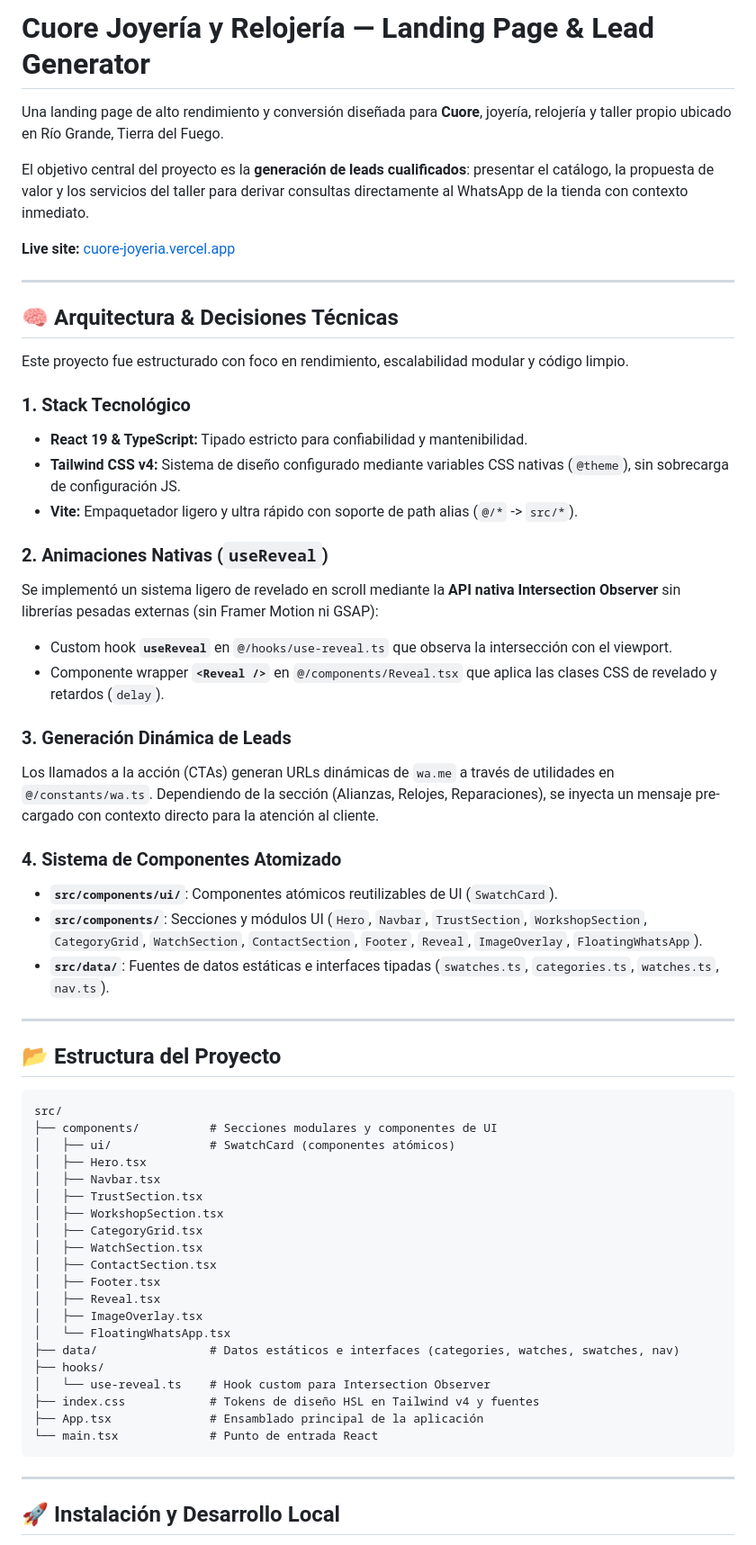
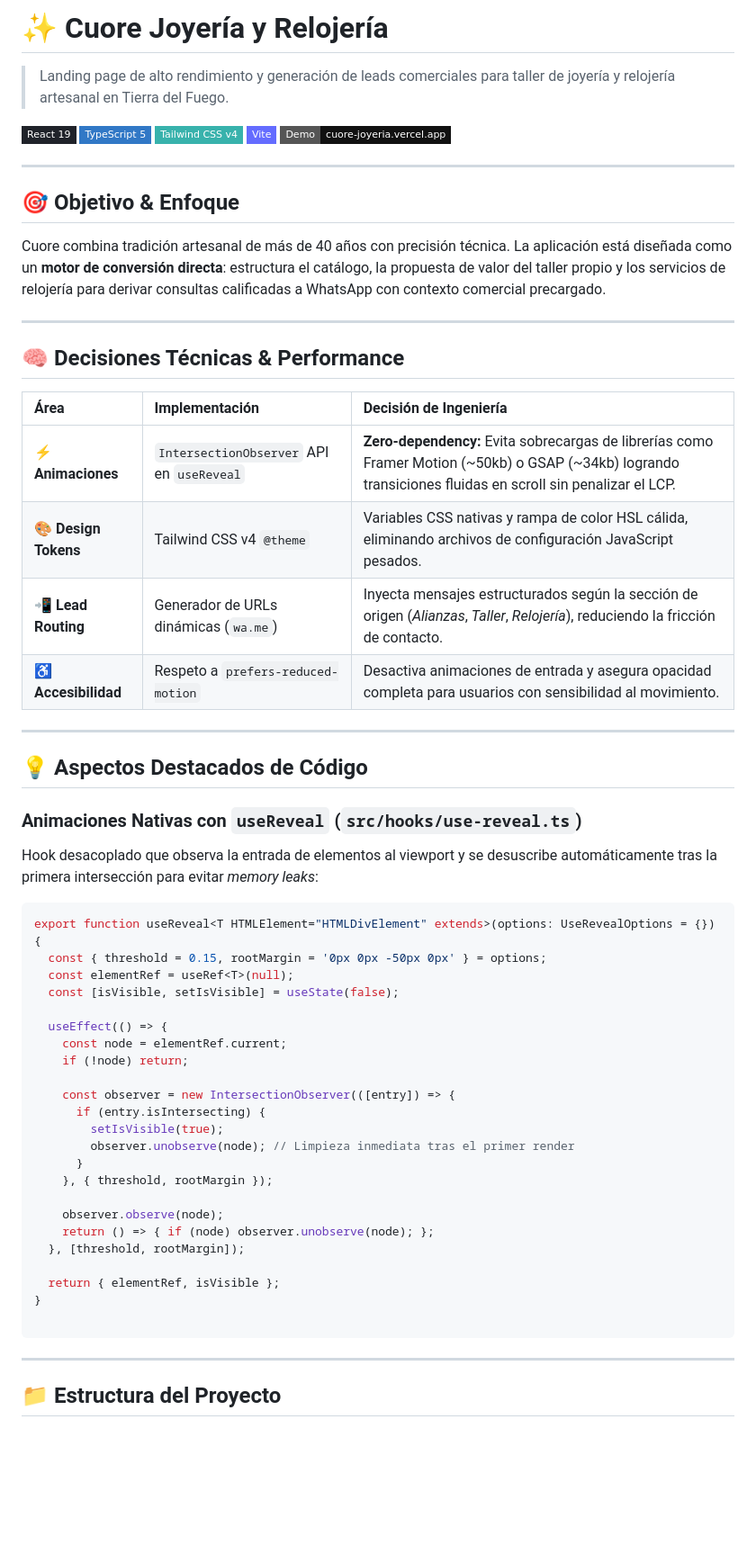
Before and after one commit to nadiaescobbb/-Cuore-joyeria, a Markdown page: README.md, the part around one of its changes. Shown at 90% size. GitHub-like rendering; badges without logos; blank space fills up the shorter version.

````diff
--- a/README.md
+++ b/README.md
@@ -1,63 +1,64 @@
-# Cuore Joyería y Relojería — Landing Page & Lead Generator
+# ✨ Cuore Joyería y Relojería
 
-Una landing page de alto rendimiento y conversión diseñada para **Cuore**, joyería, relojería y taller propio ubicado en Río Grande, Tierra del Fuego.
+> Landing page de alto rendimiento y generación de leads comerciales para taller de joyería y relojería artesanal en Tierra del Fuego.
 
-El objetivo central del proyecto es la **generación de leads cualificados**: presentar el catálogo, la propuesta de valor y los servicios del taller para derivar consultas directamente al WhatsApp de la tienda con contexto inmediato.
-
-**Live site:** [cuore-joyeria.vercel.app](https://cuore-joyeria.vercel.app)
+[![React 19](https://img.shields.io/badge/React_19-20232A?style=flat-square&logo=react&logoColor=61DAFB)](https://react.dev/)
+[![TypeScript](https://img.shields.io/badge/TypeScript_5-3178C6?style=flat-square&logo=typescript&logoColor=white)](https://www.typescriptlang.org/)
+[![Tailwind CSS v4](https://img.shields.io/badge/Tailwind_CSS_v4-38B2AC?style=flat-square&logo=tailwind-css&logoColor=white)](https://tailwindcss.com/)
+[![Vite](https://img.shields.io/badge/Vite-646CFF?style=flat-square&logo=vite&logoColor=white)](https://vitejs.dev/)
+[![Live Demo](https://img.shields.io/badge/Demo-cuore--joyeria.vercel.app-111111?style=flat-square&logo=vercel&logoColor=white)](https://cuore-joyeria.vercel.app)
 
 ---
 
-## 🧠 Arquitectura & Decisiones Técnicas
+## 🎯 Objetivo & Enfoque
 
-Este proyecto fue estructurado con foco en rendimiento, escalabilidad modular y código limpio.
-
-### 1. Stack Tecnológico
-* **React 19 & TypeScript:** Tipado estricto para confiabilidad y mantenibilidad.
-* **Tailwind CSS v4:** Sistema de diseño configurado mediante variables CSS nativas (`@theme`), sin sobrecarga de configuración JS.
-* **Vite:** Empaquetador ligero y ultra rápido con soporte de path alias (`@/*` -> `src/*`).
-
-### 2. Animaciones Nativas (`useReveal`)
-Se implementó un sistema ligero de revelado en scroll mediante la **API nativa Intersection Observer** sin librerías pesadas externas (sin Framer Motion ni GSAP):
-* Custom hook **`useReveal`** en `@/hooks/use-reveal.ts` que observa la intersección con el viewport.
-* Componente wrapper **`<Reveal />`** en `@/components/Reveal.tsx` que aplica las clases CSS de revelado y retardos (`delay`).
-
-### 3. Generación Dinámica de Leads
-Los llamados a la acción (CTAs) generan URLs dinámicas de `wa.me` a través de utilidades en `@/constants/wa.ts`. Dependiendo de la sección (Alianzas, Relojes, Reparaciones), se inyecta un mensaje pre-cargado con contexto directo para la atención al cliente.
-
-### 4. Sistema de Componentes Atomizado
-* **`src/components/ui/`**: Componentes atómicos reutilizables de UI (`SwatchCard`).
-* **`src/components/`**: Secciones y módulos UI (`Hero`, `Navbar`, `TrustSection`, `WorkshopSection`, `CategoryGrid`, `WatchSection`, `ContactSection`, `Footer`, `Reveal`, `ImageOverlay`, `FloatingWhatsApp`).
-* **`src/data/`**: Fuentes de datos estáticas e interfaces tipadas (`swatches.ts`, `categories.ts`, `watches.ts`, `nav.ts`).
+Cuore combina tradición artesanal de más de 40 años con precisión técnica. La aplicación está diseñada como un **motor de conversión directa**: estructura el catálogo, la propuesta de valor del taller propio y los servicios de relojería para derivar consultas calificadas a WhatsApp con contexto comercial precargado.
 
 ---
 
-## 📂 Estructura del Proyecto
+## 🧠 Decisiones Técnicas & Performance
 
-```text
-src/
-├── components/          # Secciones modulares y componentes de UI
-│   ├── ui/              # SwatchCard (componentes atómicos)
-│   ├── Hero.tsx
-│   ├── Navbar.tsx
-│   ├── TrustSection.tsx
-│   ├── WorkshopSection.tsx
-│   ├── CategoryGrid.tsx
-│   ├── WatchSection.tsx
-│   ├── ContactSection.tsx
-│   ├── Footer.tsx
-│   ├── Reveal.tsx
-│   ├── ImageOverlay.tsx
-│   └── FloatingWhatsApp.tsx
-├── data/                # Datos estáticos e interfaces (categories, watches, swatches, nav)
-├── hooks/
-│   └── use-reveal.ts    # Hook custom para Intersection Observer
-├── index.css            # Tokens de diseño HSL en Tailwind v4 y fuentes
-├── App.tsx              # Ensamblado principal de la aplicación
-└── main.tsx             # Punto de entrada React
+| Área | Implementación | Decisión de Ingeniería |
+| :--- | :--- | :--- |
+| **⚡ Animaciones** | `IntersectionObserver` API en `useReveal` | **Zero-dependency:** Evita sobrecargas de librerías como Framer Motion (~50kb) o GSAP (~34kb) logrando transiciones fluidas en scroll sin penalizar el LCP. |
+| **🎨 Design Tokens** | Tailwind CSS v4 `@theme` | Variables CSS nativas y rampa de color HSL cálida, eliminando archivos de configuración JavaScript pesados. |
+| **📲 Lead Routing** | Generador de URLs dinámicas (`wa.me`) | Inyecta mensajes estructurados según la sección de origen (*Alianzas*, *Taller*, *Relojería*), reduciendo la fricción de contacto. |
+| **♿ Accesibilidad** | Respeto a `prefers-reduced-motion` | Desactiva animaciones de entrada y asegura opacidad completa para usuarios con sensibilidad al movimiento. |
+
+---
+
+## 💡 Aspectos Destacados de Código
+
+### Animaciones Nativas con `useReveal` (`src/hooks/use-reveal.ts`)
+Hook desacoplado que observa la entrada de elementos al viewport y se desuscribe automáticamente tras la primera intersección para evitar *memory leaks*:
+
+```typescript
+export function useReveal<T HTMLElement="HTMLDivElement" extends>(options: UseRevealOptions = {}) {
+  const { threshold = 0.15, rootMargin = '0px 0px -50px 0px' } = options;
+  const elementRef = useRef<T>(null);
+  const [isVisible, setIsVisible] = useState(false);
+
+  useEffect(() => {
+    const node = elementRef.current;
+    if (!node) return;
+
+    const observer = new IntersectionObserver(([entry]) => {
+      if (entry.isIntersecting) {
+        setIsVisible(true);
+        observer.unobserve(node); // Limpieza inmediata tras el primer render
+      }
+    }, { threshold, rootMargin });
+
+    observer.observe(node);
+    return () => { if (node) observer.unobserve(node); };
+  }, [threshold, rootMargin]);
+
+  return { elementRef, isVisible };
+}
+
 ```
 
 ---
 
-## 🚀 Instalación y Desarrollo Local
+## 📁 Estructura del Proyecto
 
````
Also changed, not shown: other parts of README.md (+55 -17 lines).
